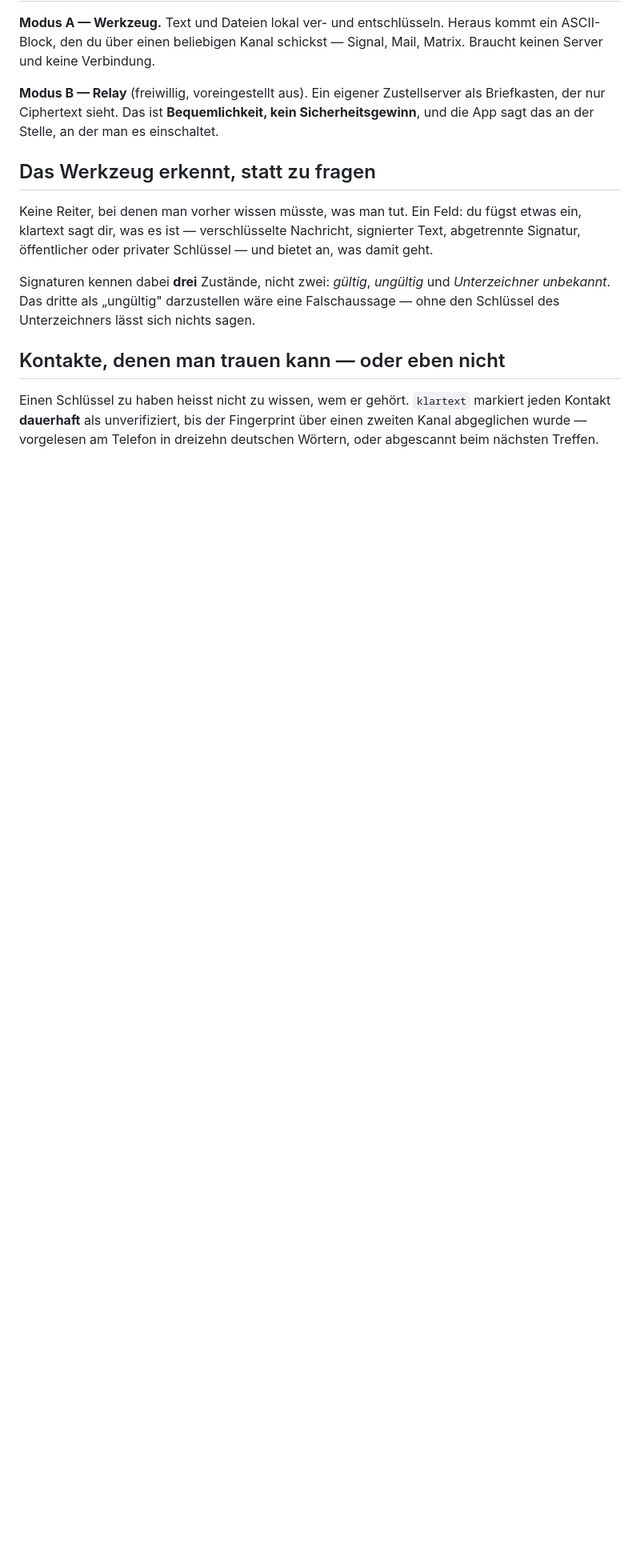
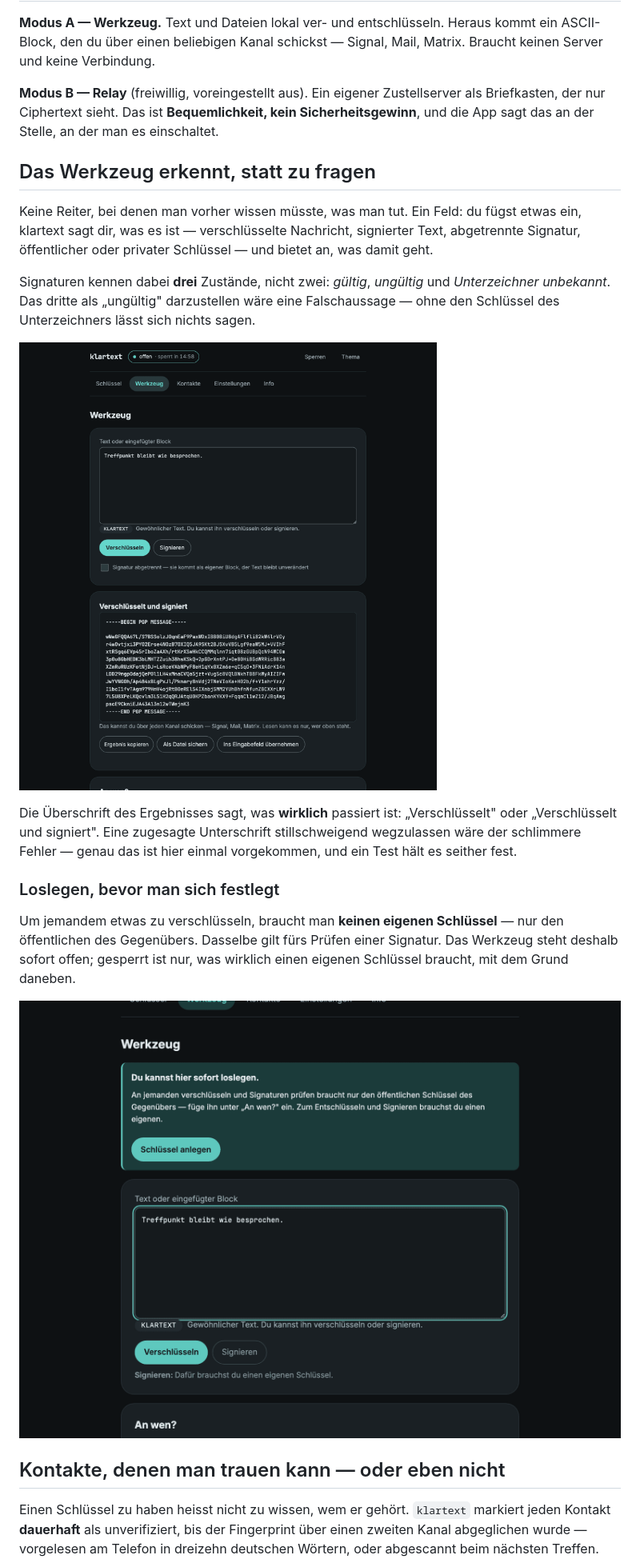
Before and after one commit to pepperonas/klartext, a Markdown page: README.md, the part around one of its changes. Shown at 80% size. Rendered like a GitHub page; pictures changed too: docs/bilder/werkzeug-ergebnis.png (added), docs/bilder/werkzeug-ohne-schluessel.png (added); blank space fills up the shorter version.

```diff
--- a/README.md
+++ b/README.md
@@ -71,6 +79,22 @@ Signaturen kennen dabei **drei** Zustände, nicht zwei: *gültig*, *ungültig* u
 *Unterzeichner unbekannt*. Das dritte als „ungültig" darzustellen wäre eine
 Falschaussage — ohne den Schlüssel des Unterzeichners lässt sich nichts sagen.
 
+![Das Werkzeug nach dem Verschlüsseln: oben das Eingabefeld mit dem Klartext und der Erkennung „KLARTEXT", darunter unmittelbar die Ergebniskarte „Verschlüsselt und signiert" mit dem PGP-Block](docs/bilder/werkzeug-ergebnis.png)
+
+Die Überschrift des Ergebnisses sagt, was **wirklich** passiert ist:
+„Verschlüsselt" oder „Verschlüsselt und signiert". Eine zugesagte Unterschrift
+stillschweigend wegzulassen wäre der schlimmere Fehler — genau das ist hier
+einmal vorgekommen, und ein Test hält es seither fest.
+
+### Loslegen, bevor man sich festlegt
+
+Um jemandem etwas zu verschlüsseln, braucht man **keinen eigenen Schlüssel** —
+nur den öffentlichen des Gegenübers. Dasselbe gilt fürs Prüfen einer Signatur.
+Das Werkzeug steht deshalb sofort offen; gesperrt ist nur, was wirklich einen
+eigenen Schlüssel braucht, mit dem Grund daneben.
+
+![Das Werkzeug ohne eigenen Schlüssel: ein Hinweis „Du kannst hier sofort loslegen", das Eingabefeld, und unter den Knöpfen die Begründung, warum Signieren gesperrt ist](docs/bilder/werkzeug-ohne-schluessel.png)
+
 ## Kontakte, denen man trauen kann — oder eben nicht
 
 Einen Schlüssel zu haben heisst nicht zu wissen, wem er gehört. `klartext`
```
Also changed, not shown: other parts of README.md (+12 -0 lines), CLAUDE.md (+52 -1 lines), docs/bilder/anlegen-passphrase.png (added), docs/bilder/einladung.png (added), docs/bilder/grenzen.png (added), docs/bilder/start.png (added), 8 other files.
